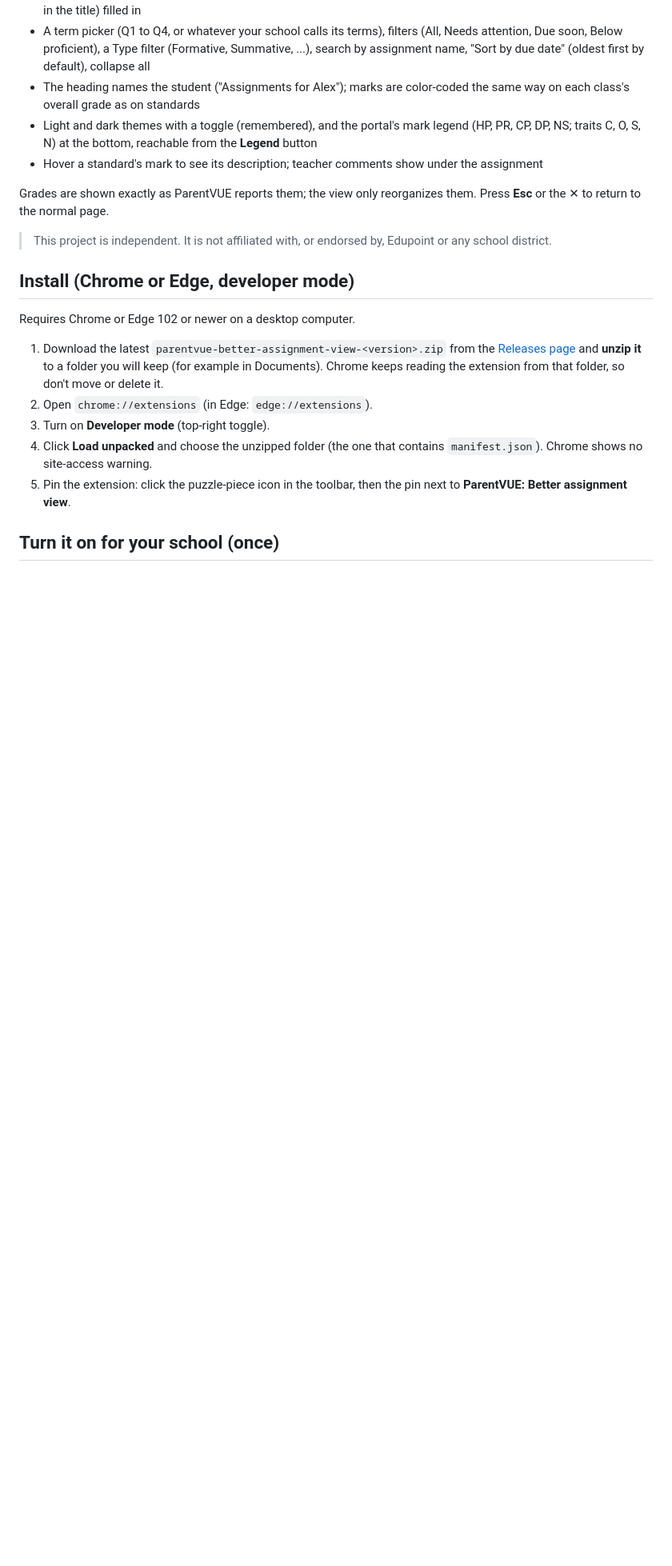
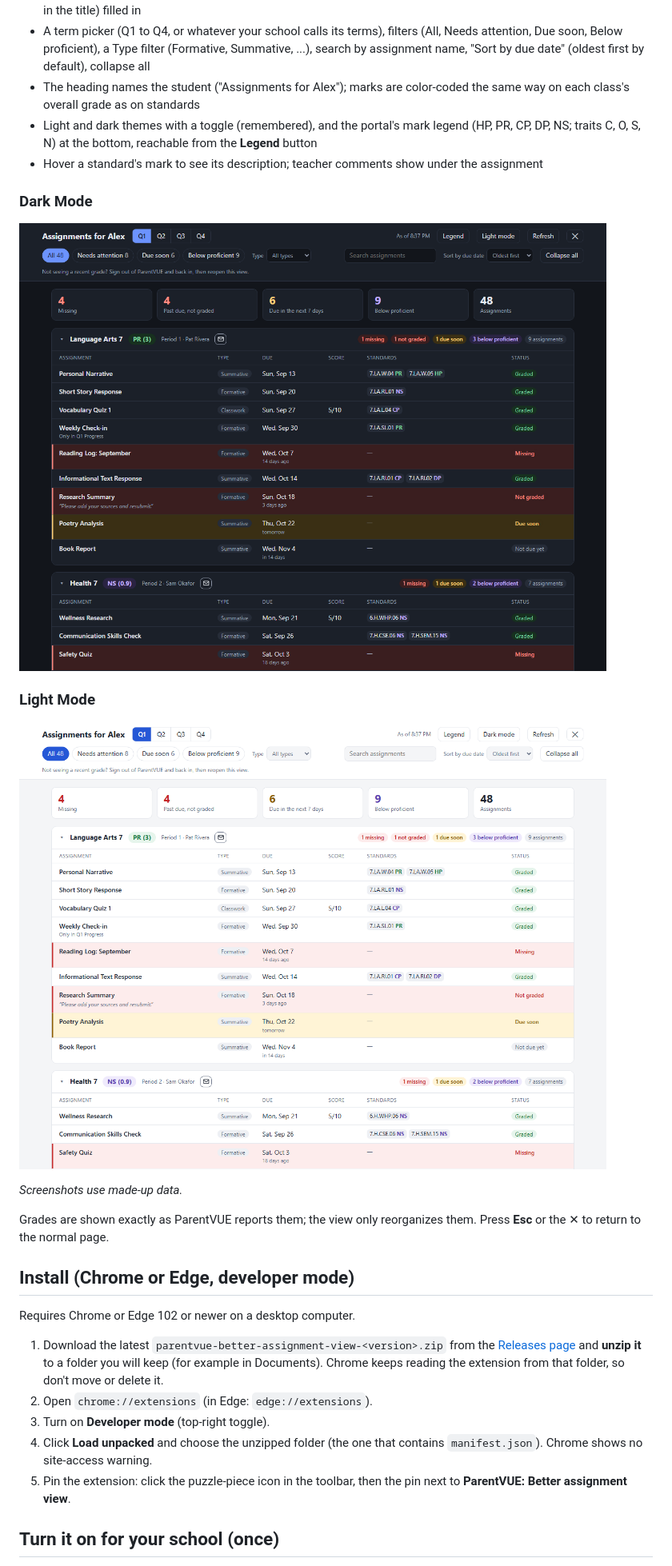
Before and after one commit to mattandes/parentvue-better-assignment-view, a Markdown page: README.md, the part around one of its changes. Shown at 80% size. Drawn GitHub-style; pictures changed too: docs/images/overlay-dark.png (added), docs/images/overlay-light.png (added); blank space fills up the shorter version.

```diff
--- a/README.md
+++ b/README.md
@@ -11,9 +13,17 @@ A Chrome (and Edge) extension that adds a **Better assignment view** button to t
 - Light and dark themes with a toggle (remembered), and the portal's mark legend (HP, PR, CP, DP, NS; traits C, O, S, N) at the bottom, reachable from the **Legend** button
 - Hover a standard's mark to see its description; teacher comments show under the assignment
 
+### Dark Mode
+
+![The overlay in dark mode, showing summary tiles and class cards with highlighted assignments](docs/images/overlay-dark.png)
+
+### Light Mode
+
+![The same view in light mode](docs/images/overlay-light.png)
+
+_Screenshots use made-up data._
+
 Grades are shown exactly as ParentVUE reports them; the view only reorganizes them. Press **Esc** or the ✕ to return to the normal page.
-
-> This project is independent. It is not affiliated with, or endorsed by, Edupoint or any school district.
 
 ## Install (Chrome or Edge, developer mode)
 
```
Also changed, not shown: other parts of README.md (+3 -1 lines), docs/testing.md (+3 -1 lines), 1 other file.
